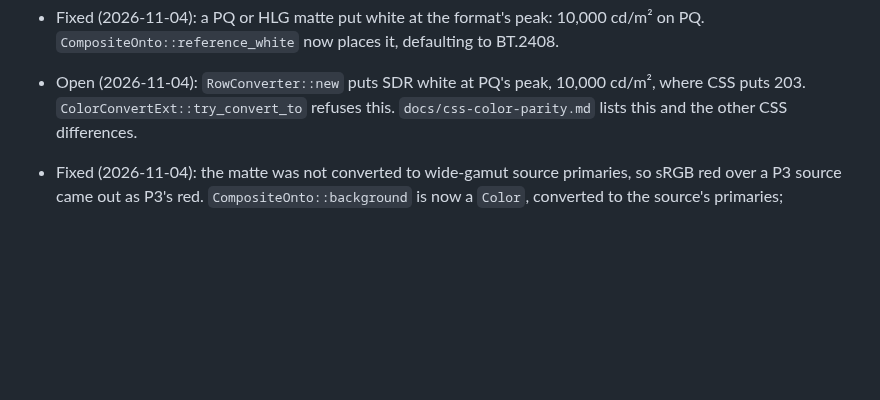
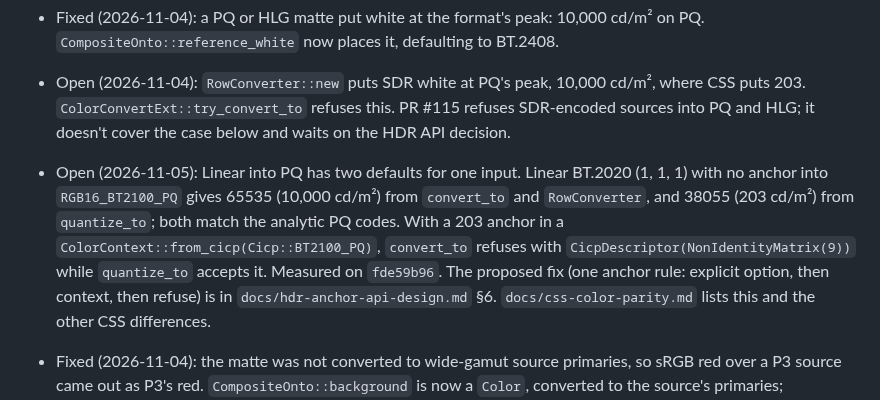
Before and after one commit to imazen/zenpixels, a Markdown page: CLAUDE.md, the part around the change. GitHub-like rendering; blank space fills up the shorter version.

```diff
--- a/CLAUDE.md
+++ b/CLAUDE.md
@@ -159,6 +159,12 @@ See also: `CHANGELOG.md` — the 0.3.0 queue section accumulates non-tolerated b
   `CompositeOnto::reference_white` now places it, defaulting to BT.2408.
 
 - Open (2026-11-04): `RowConverter::new` puts SDR white at PQ's peak, 10,000 cd/m², where CSS puts 203. `ColorConvertExt::try_convert_to` refuses this.
+  PR #115 refuses SDR-encoded sources into PQ and HLG; it doesn't cover the case below and waits on the HDR API decision.
+- Open (2026-11-05): Linear into PQ has two defaults for one input. Linear BT.2020 (1, 1, 1) with no anchor into `RGB16_BT2100_PQ`
+  gives 65535 (10,000 cd/m²) from `convert_to` and `RowConverter`, and 38055 (203 cd/m²) from `quantize_to`; both match the analytic
+  PQ codes. With a 203 anchor in a `ColorContext::from_cicp(Cicp::BT2100_PQ)`, `convert_to` refuses with
+  `CicpDescriptor(NonIdentityMatrix(9))` while `quantize_to` accepts it. Measured on `fde59b96`. The proposed fix (one anchor rule:
+  explicit option, then context, then refuse) is in `docs/hdr-anchor-api-design.md` §6.
   `docs/css-color-parity.md` lists this and the other CSS differences.
 
 - Fixed (2026-11-04): the matte was not converted to wide-gamut source primaries, so sRGB red over a P3 source came out as P3's red.
```
Also changed, not shown: docs/hdr-anchor-api-design.md (+40 -0 lines), docs/precision-policy-design.md (+3 -3 lines).
